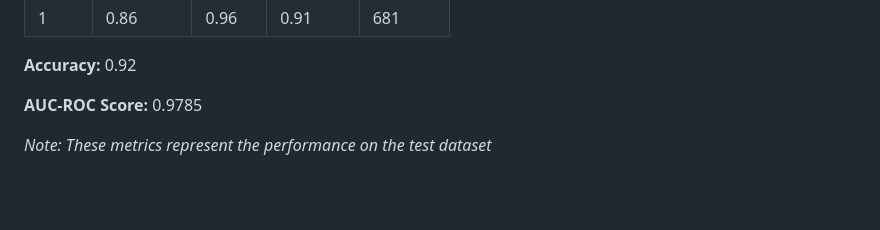
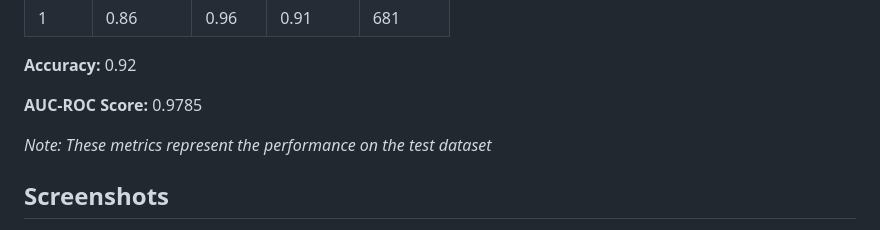
Before and after one commit to ziadtamer27/Data-science-final-project, a Markdown page: README.md, the part around the change printed below. Rendered like a GitHub page; blank space fills up the shorter version.

```diff
--- a/README.md
+++ b/README.md
@@ -149,4 +149,5 @@ Classification Report For XGBoost:
 **AUC-ROC Score:** 0.9785
 
 *Note: These metrics represent the performance on the test dataset*
+## Screenshots
 
```
Also changed, not shown: other parts of README.md (+18 -0 lines).
